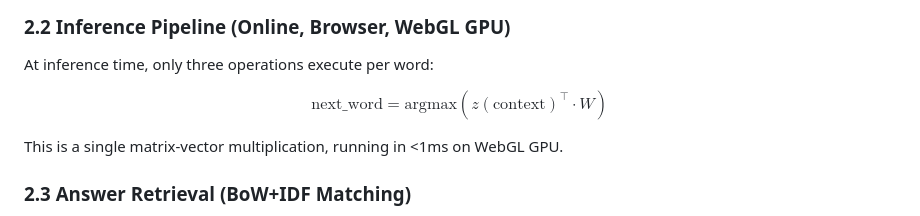
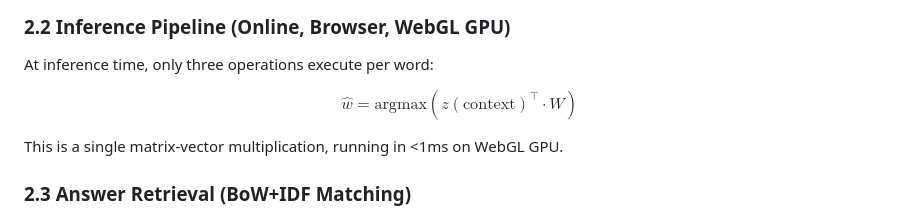
Before and after one commit to pmmathias/krr-chat, a Markdown page: paper/draft.md, the part around the change. GitHub-like rendering.

```diff
--- a/paper/draft.md
+++ b/paper/draft.md
@@ -66,7 +66,7 @@ where $Z$ is the RFF matrix (computed in streaming chunks of 10,000 to avoid OOM
 
 At inference time, only three operations execute per word:
 
-$$\text{next\_word} = \text{argmax}(z(\text{context})^\top \cdot W)$$
+$$\hat{w} = \text{argmax}(z(\text{context})^\top \cdot W)$$
 
 This is a single matrix-vector multiplication, running in <1ms on WebGL GPU.
 
```
